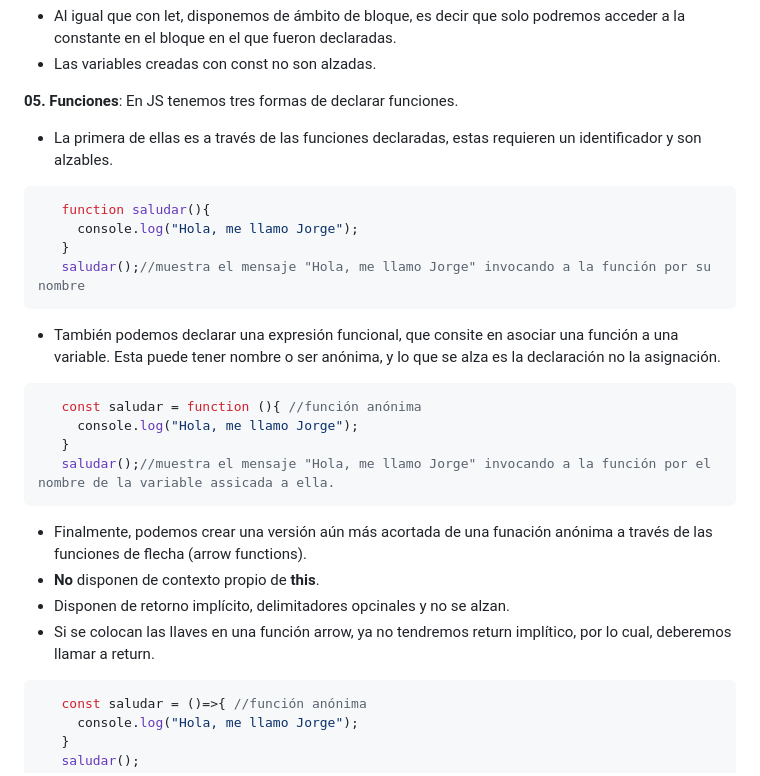
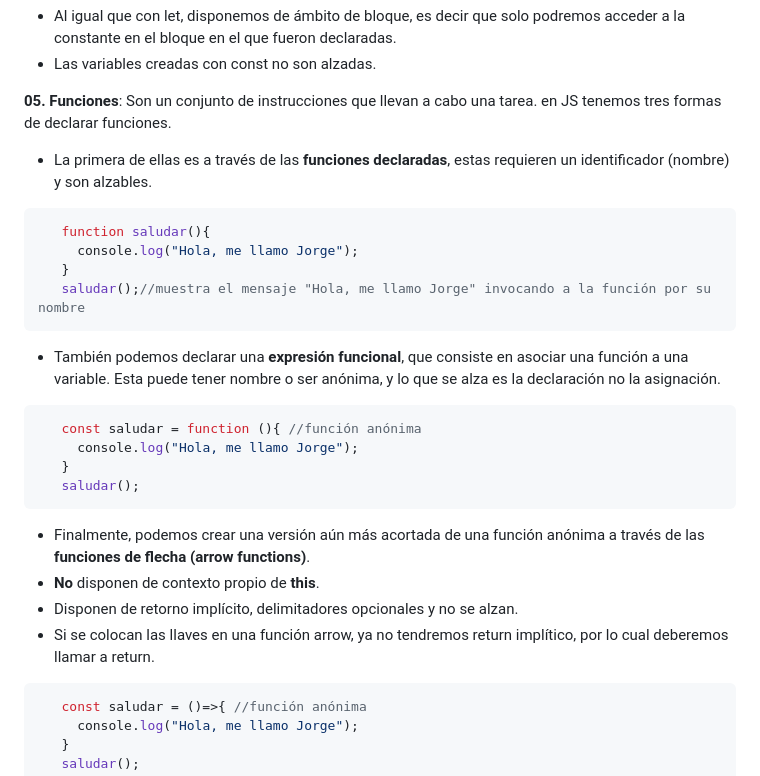
Before and after one commit to Jemendieta/Carrera-FrontEnd, a Markdown page: JavaScript.md, the part around the change. GitHub-like rendering.

Commit message:
Actualizo Readme - clase funciones

````diff
--- a/JavaScript.md
+++ b/JavaScript.md
@@ -111,9 +111,9 @@
 - Al igual que con let, disponemos de ámbito de bloque, es decir que solo podremos acceder a la constante en el bloque en el que fueron declaradas.
 - Las variables creadas con const no son alzadas.
 
-**05.** **Funciones**: En JS tenemos tres formas de declarar funciones.
+**05.** **Funciones**: Son un conjunto de instrucciones que llevan a cabo una tarea. en JS tenemos tres formas de declarar funciones.
 
-- La primera de ellas es a través de las funciones declaradas, estas requieren un identificador y son alzables.
+- La primera de ellas es a través de las <b>funciones declaradas</b>, estas requieren un identificador (nombre) y son alzables.
 
 ```JAVASCRIPT
    function saludar(){
@@ -122,19 +122,19 @@
    saludar();//muestra el mensaje "Hola, me llamo Jorge" invocando a la función por su nombre
 ```
 
-- También podemos declarar una expresión funcional, que consite en asociar una función a una variable. Esta puede tener nombre o ser anónima, y lo que se alza es la declaración no la asignación.
+- También podemos declarar una <b>expresión funcional</b>, que consiste en asociar una función a una variable. Esta puede tener nombre o ser anónima, y lo que se alza es la declaración no la asignación.
 
 ```JAVASCRIPT
    const saludar = function (){ //función anónima
      console.log("Hola, me llamo Jorge");
    }
-   saludar();//muestra el mensaje "Hola, me llamo Jorge" invocando a la función por el nombre de la variable assicada a ella.
+   saludar();
 ```
 
-- Finalmente, podemos crear una versión aún más acortada de una funación anónima a través de las funciones de flecha (arrow functions).
+- Finalmente, podemos crear una versión aún más acortada de una función anónima a través de las <b>funciones de flecha (arrow functions)</b>.
 - **No** disponen de contexto propio de **this**.
-- Disponen de retorno implícito, delimitadores opcinales y no se alzan.
-- Si se colocan las llaves en una función arrow, ya no tendremos return implítico, por lo cual, deberemos llamar a return.
+- Disponen de retorno implícito, delimitadores opcionales y no se alzan.
+- Si se colocan las llaves en una función arrow, ya no tendremos return implítico, por lo cual deberemos llamar a return.
 
 ```JAVASCRIPT
    const saludar = ()=>{ //función anónima
````
